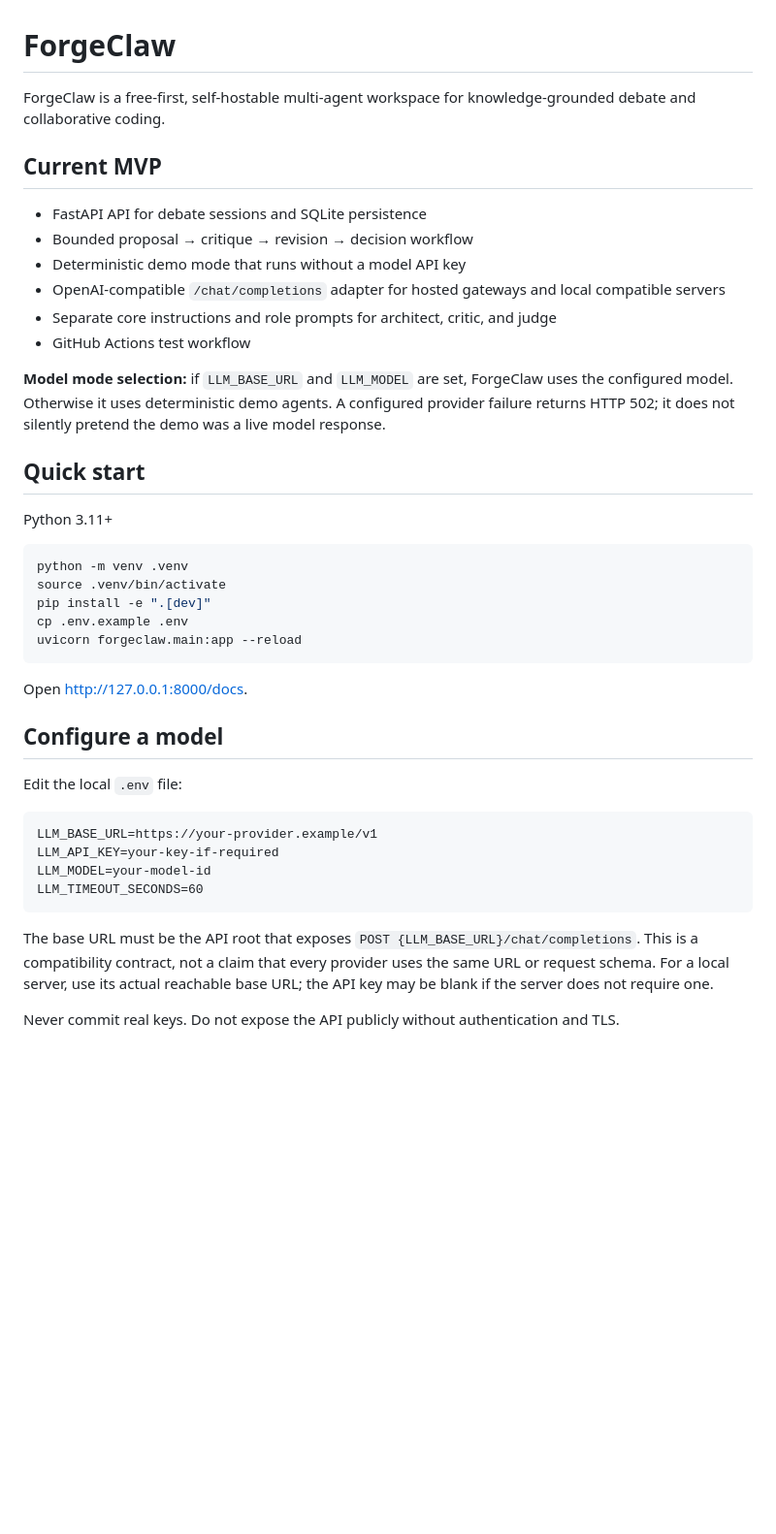
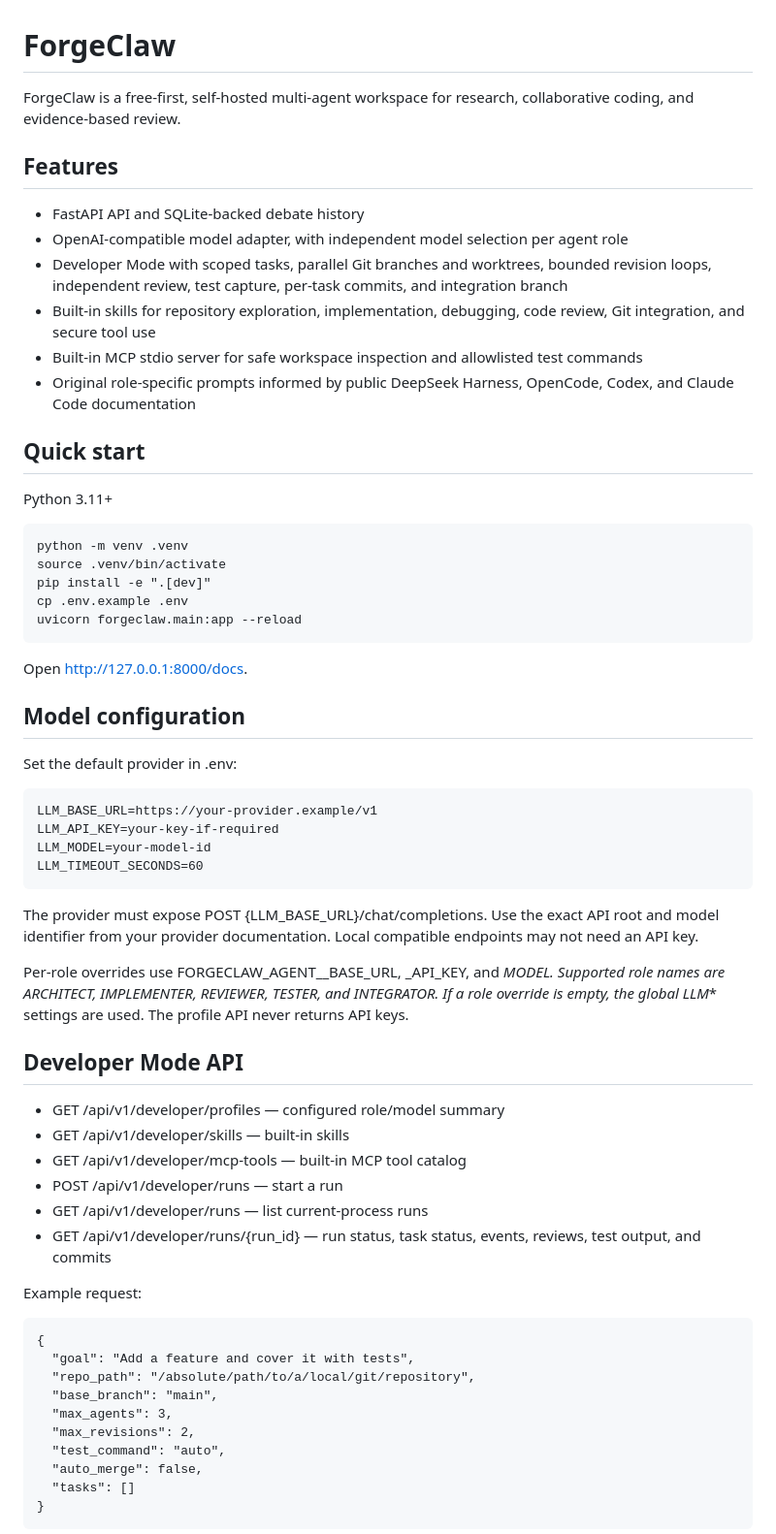
Before and after one commit to freecad1211/masterclaw, a Markdown page: README.md, the part around one of its changes. Shown at 97% size. Rendered like a GitHub page; blank space fills up the shorter version.

Commit message:
docs: document developer mode multi-agent workflow

````diff
--- a/README.md
+++ b/README.md
@@ -1,43 +1,60 @@
 # ForgeClaw
 
-ForgeClaw is a free-first, self-hostable multi-agent workspace for knowledge-grounded debate and collaborative coding.
+ForgeClaw is a free-first, self-hosted multi-agent workspace for research, collaborative coding, and evidence-based review.
 
-## Current MVP
+## Features
 
-- FastAPI API for debate sessions and SQLite persistence
-- Bounded proposal → critique → revision → decision workflow
-- Deterministic demo mode that runs without a model API key
-- OpenAI-compatible `/chat/completions` adapter for hosted gateways and local compatible servers
-- Separate core instructions and role prompts for architect, critic, and judge
-- GitHub Actions test workflow
-
-**Model mode selection:** if `LLM_BASE_URL` and `LLM_MODEL` are set, ForgeClaw uses the configured model. Otherwise it uses deterministic demo agents. A configured provider failure returns HTTP 502; it does not silently pretend the demo was a live model response.
+- FastAPI API and SQLite-backed debate history
+- OpenAI-compatible model adapter, with independent model selection per agent role
+- Developer Mode with scoped tasks, parallel Git branches and worktrees, bounded revision loops, independent review, test capture, per-task commits, and integration branch
+- Built-in skills for repository exploration, implementation, debugging, code review, Git integration, and secure tool use
+- Built-in MCP stdio server for safe workspace inspection and allowlisted test commands
+- Original role-specific prompts informed by public DeepSeek Harness, OpenCode, Codex, and Claude Code documentation
 
 ## Quick start
 
 Python 3.11+
 
-```bash
-python -m venv .venv
-source .venv/bin/activate
-pip install -e ".[dev]"
-cp .env.example .env
-uvicorn forgeclaw.main:app --reload
-```
+    python -m venv .venv
+    source .venv/bin/activate
+    pip install -e ".[dev]"
+    cp .env.example .env
+    uvicorn forgeclaw.main:app --reload
 
 Open http://127.0.0.1:8000/docs.
 
-## Configure a model
+## Model configuration
 
-Edit the local `.env` file:
+Set the default provider in .env:
 
-```dotenv
-LLM_BASE_URL=https://your-provider.example/v1
-LLM_API_KEY=your-key-if-required
-LLM_MODEL=your-model-id
-LLM_TIMEOUT_SECONDS=60
-```
+    LLM_BASE_URL=https://your-provider.example/v1
+    LLM_API_KEY=your-key-if-required
+    LLM_MODEL=your-model-id
+    LLM_TIMEOUT_SECONDS=60
 
-The base URL must be the API root that exposes `POST {LLM_BASE_URL}/chat/completions`. This is a compatibility contract, not a claim that every provider uses the same URL or request schema. For a local server, use its actual reachable base URL; the API key may be blank if the server does not require one.
+The provider must expose POST {LLM_BASE_URL}/chat/completions. Use the exact API root and model identifier from your provider documentation. Local compatible endpoints may not need an API key.
 
-Never commit real keys. Do not expose the API publicly without authentication and TLS.
+Per-role overrides use FORGECLAW_AGENT_<ROLE>_BASE_URL, _API_KEY, and _MODEL. Supported role names are ARCHITECT, IMPLEMENTER, REVIEWER, TESTER, and INTEGRATOR. If a role override is empty, the global LLM_* settings are used. The profile API never returns API keys.
+
+## Developer Mode API
+
+- GET /api/v1/developer/profiles — configured role/model summary
+- GET /api/v1/developer/skills — built-in skills
+- GET /api/v1/developer/mcp-tools — built-in MCP tool catalog
+- POST /api/v1/developer/runs — start a run
+- GET /api/v1/developer/runs — list current-process runs
+- GET /api/v1/developer/runs/{run_id} — run status, task status, events, reviews, test output, and commits
+
+Example request:
+
+    {
+      "goal": "Add a feature and cover it with tests",
+      "repo_path": "/absolute/path/to/a/local/git/repository",
+      "base_branch": "main",
+      "max_agents": 3,
+      "max_revisions": 2,
+      "test_command": "auto",
+      "auto_merge": false,
+      "tasks": []
+    }
+
````
Also changed, not shown: other parts of README.md (+47 -54 lines).
